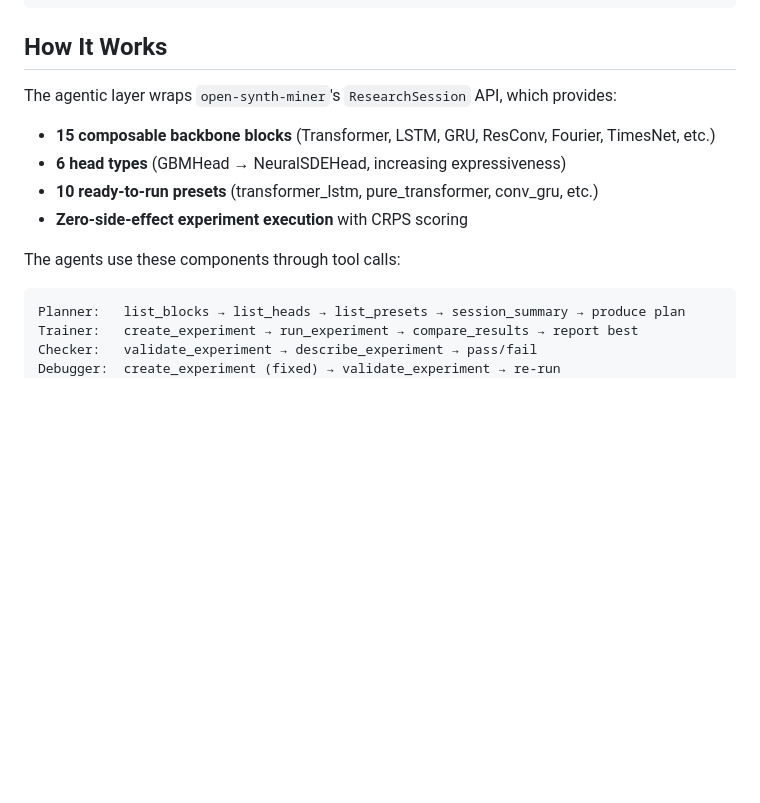
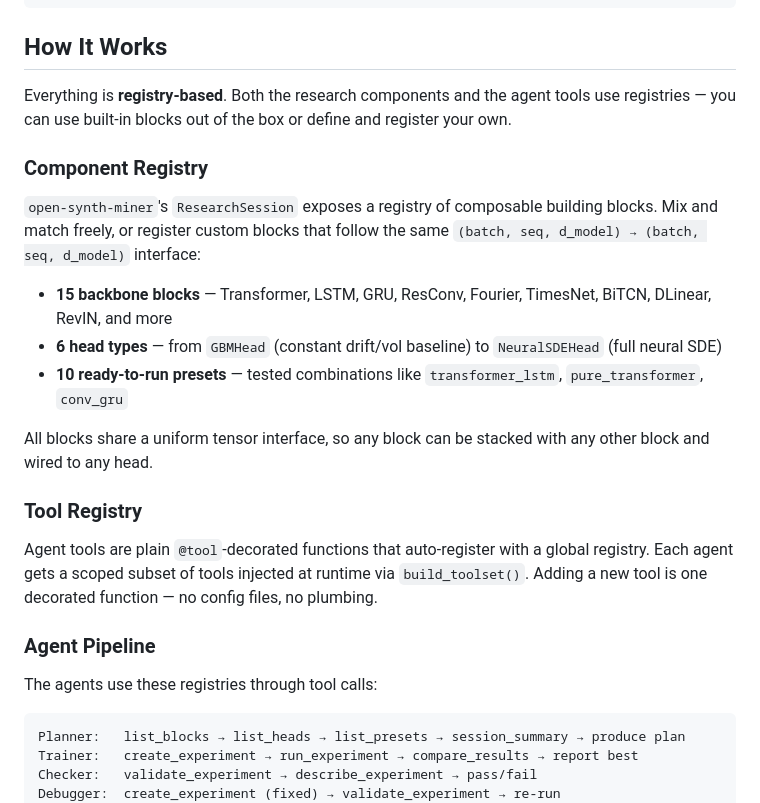
Before and after one commit to tensorlink-dev/synth-city, a Markdown page: Readme.md, the part around the change. GitHub-like rendering; blank space fills up the shorter version.

Commit message:
Clarify registry-based architecture in README
Explain the component registry (blocks, heads, presets with uniform
interface) and the tool registry (@tool decorator, per-agent scoping)
so miners understand they can use built-in components or register
custom ones.

https://claude.ai/code/session_01ELwGcGWHYQVij4xS6v2uuy

````diff
--- a/Readme.md
+++ b/Readme.md
@@ -59,13 +59,25 @@ main.py                              CLI entry point
 
 ## How It Works
 
-The agentic layer wraps `open-synth-miner`'s `ResearchSession` API, which provides:
-- **15 composable backbone blocks** (Transformer, LSTM, GRU, ResConv, Fourier, TimesNet, etc.)
-- **6 head types** (GBMHead → NeuralSDEHead, increasing expressiveness)
-- **10 ready-to-run presets** (transformer_lstm, pure_transformer, conv_gru, etc.)
-- **Zero-side-effect experiment execution** with CRPS scoring
+Everything is **registry-based**. Both the research components and the agent tools use registries — you can use built-in blocks out of the box or define and register your own.
 
-The agents use these components through tool calls:
+### Component Registry
+
+`open-synth-miner`'s `ResearchSession` exposes a registry of composable building blocks. Mix and match freely, or register custom blocks that follow the same `(batch, seq, d_model) → (batch, seq, d_model)` interface:
+
+- **15 backbone blocks** — Transformer, LSTM, GRU, ResConv, Fourier, TimesNet, BiTCN, DLinear, RevIN, and more
+- **6 head types** — from `GBMHead` (constant drift/vol baseline) to `NeuralSDEHead` (full neural SDE)
+- **10 ready-to-run presets** — tested combinations like `transformer_lstm`, `pure_transformer`, `conv_gru`
+
+All blocks share a uniform tensor interface, so any block can be stacked with any other block and wired to any head.
+
+### Tool Registry
+
+Agent tools are plain `@tool`-decorated functions that auto-register with a global registry. Each agent gets a scoped subset of tools injected at runtime via `build_toolset()`. Adding a new tool is one decorated function — no config files, no plumbing.
+
+### Agent Pipeline
+
+The agents use these registries through tool calls:
 
 ```
 Planner:   list_blocks → list_heads → list_presets → session_summary → produce plan
````
